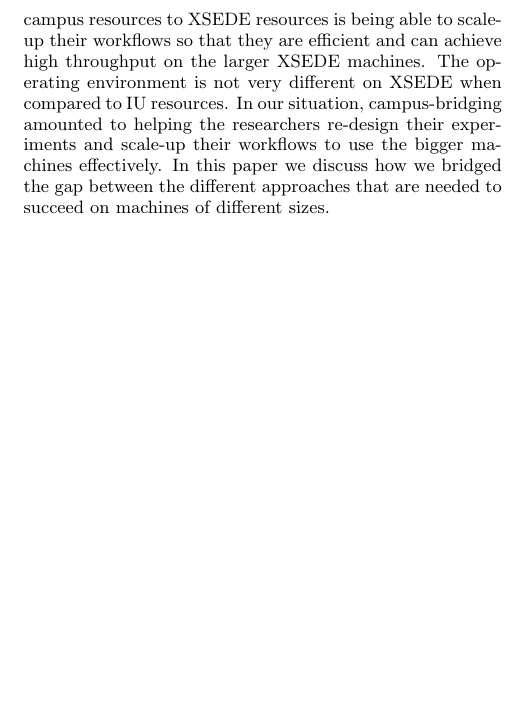
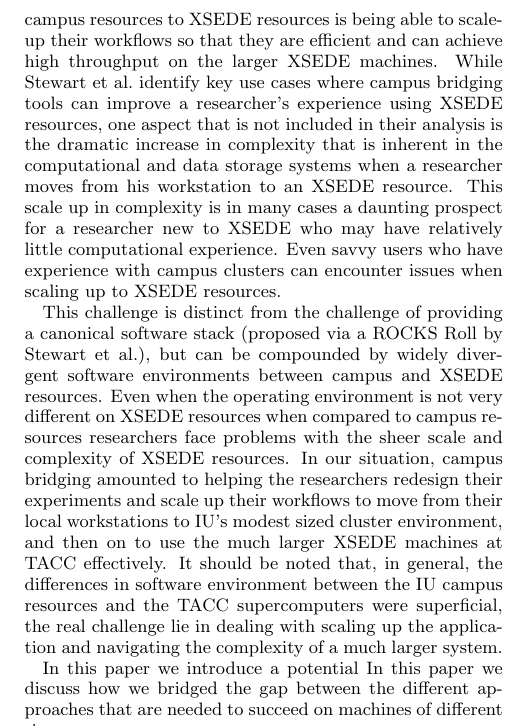
Before and after one commit to scamicha/XSEDE13, a LaTeX paper (xsede13.tex): part of one column of page 1 of 5, cut so that both start at the same text, the shorter picture padded with empty space. Compiled offline with pdfLaTeX.

Commit message:
More writing
Changes to be committed:
  (use "git reset HEAD <file>..." to unstage)

	modified:   xsede13.tex

```diff
--- a/xsede13.tex
+++ b/xsede13.tex
@@ -227,11 +227,27 @@
 
 In applying this definition of campus bridging to XSEDE, one of the biggest challenges for researchers moving
 from campus resources to XSEDE resources is being able to scale-up their workflows so that they are efficient
-and can achieve high throughput on the larger XSEDE machines. The operating environment is not very different
-on XSEDE when compared to IU resources. In our situation, campus-bridging amounted to helping the researchers
-re-design their experiments and scale-up their workflows to use the bigger machines effectively. In this paper
-we discuss how we bridged the gap between the different approaches that are needed to succeed on machines of
-different sizes.
+and can achieve high throughput on the larger XSEDE machines. While \citeauthor{stewart2012} identify key use
+cases where campus bridging tools can improve a researcher's experience using XSEDE resources, one aspect that
+is not included in their analysis is the dramatic increase in complexity that is inherent in the computational
+and data storage systems when a researcher moves from his workstation to an XSEDE resource. This scale up in
+complexity is in many cases a daunting prospect for a researcher new to XSEDE who may have relatively little
+computational experience. Even savvy users who have experience with campus clusters can encounter issues when
+scaling up to XSEDE resources.
+
+This challenge is distinct from the challenge of providing a canonical software stack (proposed via a ROCKS
+Roll by \citeauthor{stewart2012}), but can be compounded by widely divergent software environments between
+campus and XSEDE resources. Even when the operating environment is not very different on XSEDE resources when
+compared to campus resources researchers face problems with the sheer scale and complexity of XSEDE
+resources. In our situation, campus bridging amounted to helping the researchers redesign their experiments
+and scale up their workflows to move from their local workstations to IU's modest sized cluster environment,
+and then on to use the much larger XSEDE machines at TACC effectively. It should be noted that, in general,
+the differences in software environment between the IU campus resources and the TACC supercomputers were
+superficial, the real challenge lie in dealing with scaling up the application and navigating the complexity
+of a much larger system.
+
+In this paper we introduce a potential   In this paper we discuss how we bridged
+the gap between the different approaches that are needed to succeed on machines of different sizes.
 
 The current incarnation of the mlRho software is a serial code. However, the investigation we have conducted
 with our XSEDE allocation was embarrassingly parallel in nature, so the work for each species was able to be
```
Also changed, not shown: xsede13.tex (34 more changed lines).
